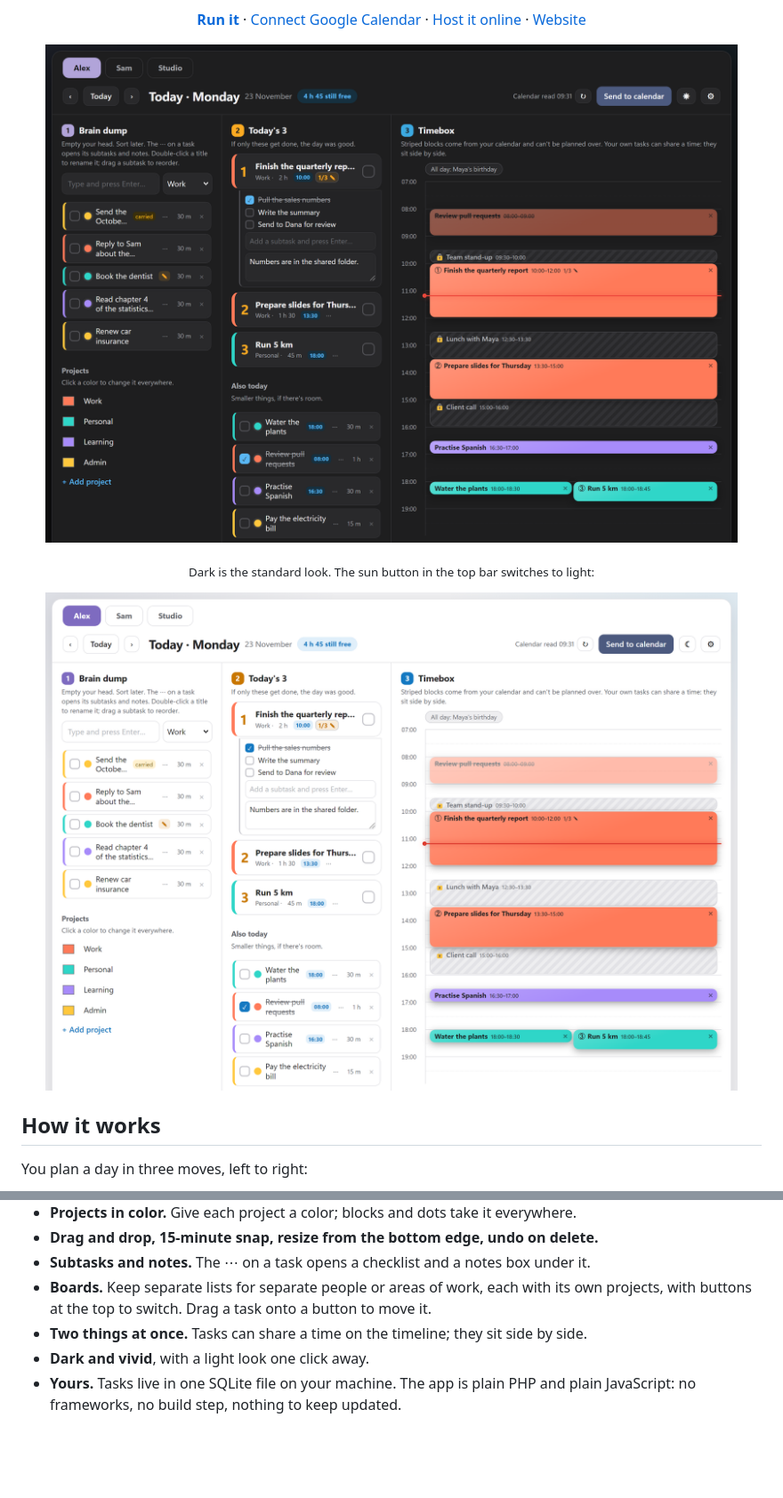
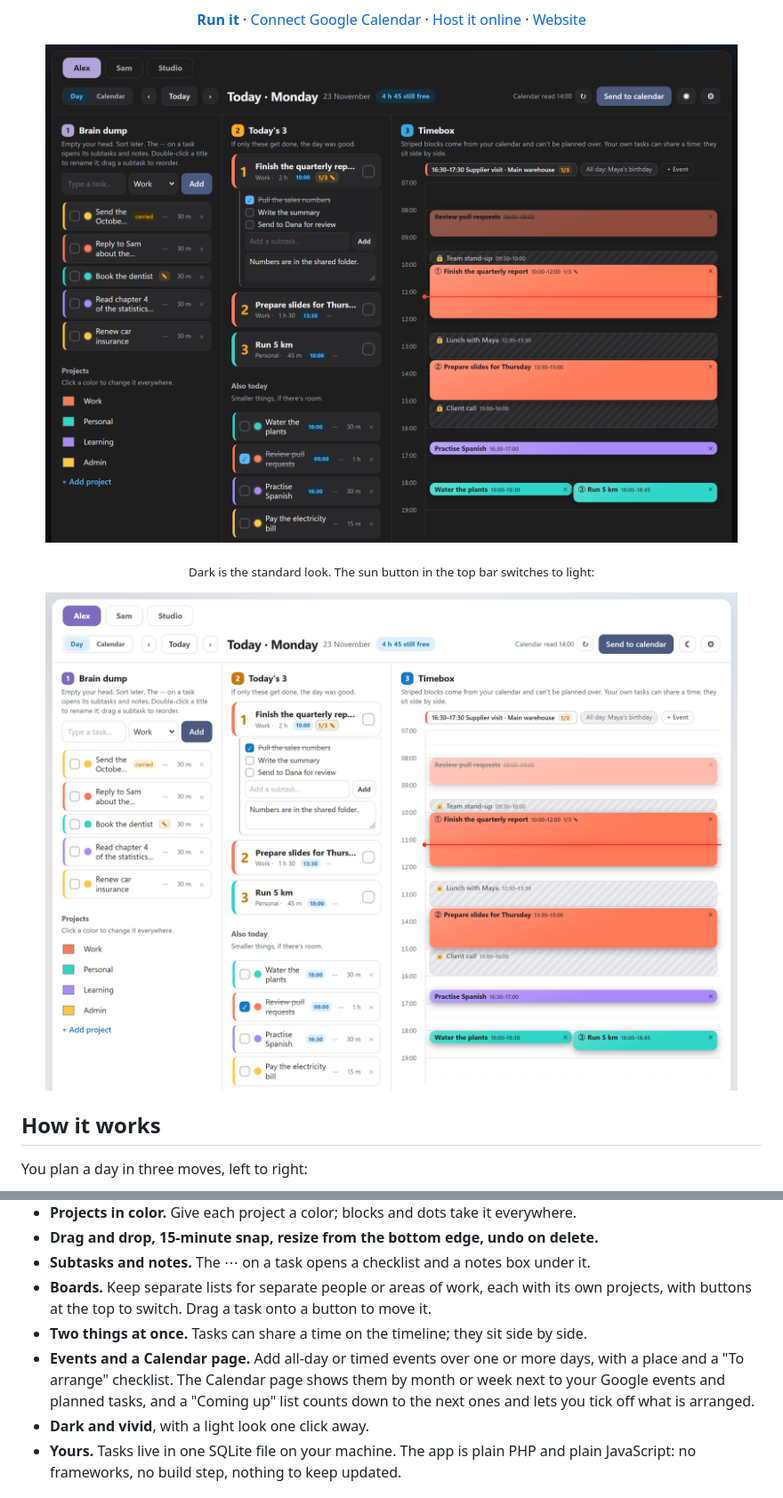
Before and after one commit to ToniHaddad/planner, a Markdown page: README.md, 2 parts joined by grey strips. Shown at 89% size. Rendered like a GitHub page; pictures changed too: docs/img/board-dark.png, docs/img/board-light.png; blank space fills up the shorter version.

```diff
--- a/README.md
+++ b/README.md
@@ -40,6 +40,7 @@ What you don't finish goes back to the brain dump the next day, marked "carried"
 - **Subtasks and notes.** The ⋯ on a task opens a checklist and a notes box under it.
 - **Boards.** Keep separate lists for separate people or areas of work, each with its own projects, with buttons at the top to switch. Drag a task onto a button to move it.
 - **Two things at once.** Tasks can share a time on the timeline; they sit side by side.
+- **Events and a Calendar page.** Add all-day or timed events over one or more days, with a place and a "To arrange" checklist. The Calendar page shows them by month or week next to your Google events and planned tasks, and a "Coming up" list counts down to the next ones and lets you tick off what is arranged.
 - **Dark and vivid**, with a light look one click away.
 - **Yours.** Tasks live in one SQLite file on your machine. The app is plain PHP and plain JavaScript: no frameworks, no build step, nothing to keep updated.
 
```
Also changed, not shown: CLAUDE.md (+13 -1 lines), docs/google-calendar.md (+18 -4 lines), docs/img/calendar-dark.png (added), docs/img/calendar-light.png (added), docs/img/calendar-setup.png, 11 other files.
